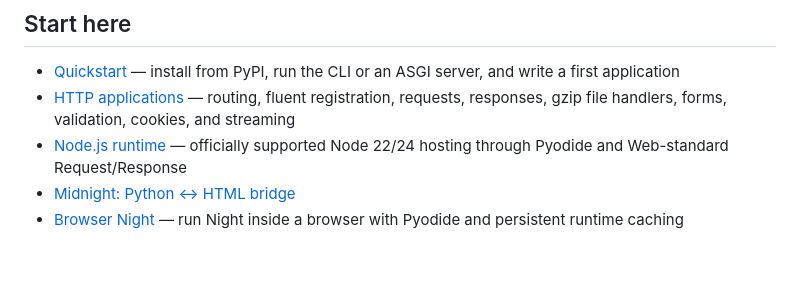
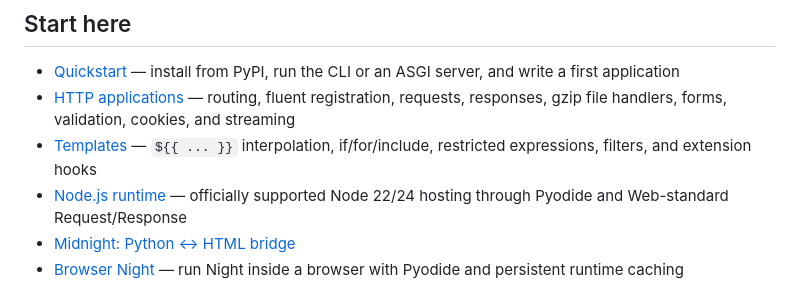
Before and after one commit to 22552/all-night, a Markdown page: docs/README.md, the part around the change. GitHub-like rendering; blank space fills up the shorter version.

Commit message:
Link template guide

```diff
--- a/docs/README.md
+++ b/docs/README.md
@@ -8,6 +8,7 @@ Night is a single-file ASGI framework for Python 3.11+. The public package is `a
 
 - [Quickstart](getting-started/quickstart.md) — install from PyPI, run the CLI or an ASGI server, and write a first application
 - [HTTP applications](guides/http.md) — routing, fluent registration, requests, responses, gzip file handlers, forms, validation, cookies, and streaming
+- [Templates](guides/templates.md) — `${{ ... }}` interpolation, if/for/include, restricted expressions, filters, and extension hooks
 - [Node.js runtime](guides/node.md) — officially supported Node 22/24 hosting through Pyodide and Web-standard Request/Response
 - [Midnight: Python ↔ HTML bridge](guides/midnight.md)
 - [Browser Night](guides/browser.md) — run Night inside a browser with Pyodide and persistent runtime caching
```
